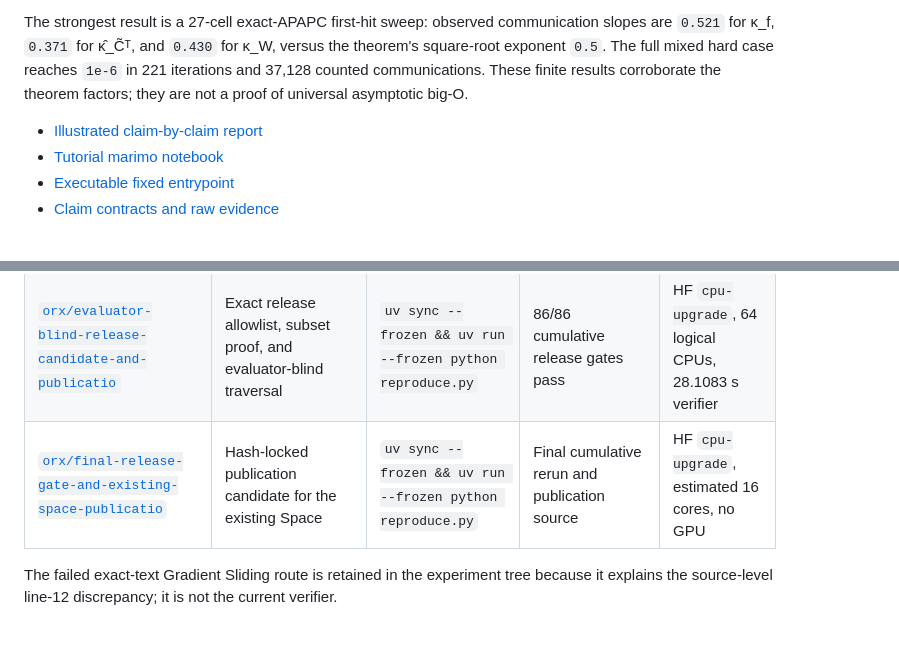
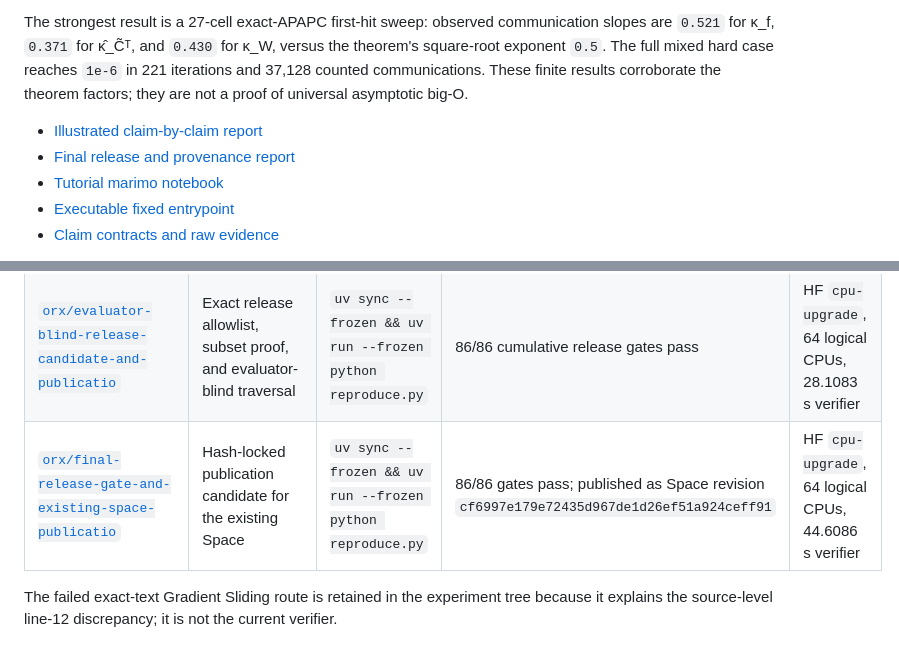
Before and after one commit to MachineLearning-Nerd/icml26-decentralized-mixed-affine-constraints-audit, a Markdown page: README.md, 2 parts joined by grey strips. GitHub-like rendering.

Commit message:
Publish final release report

```diff
--- a/README.md
+++ b/README.md
@@ -7,6 +7,7 @@ We tested all five judged claims from [arXiv:2602.04479](https://arxiv.org/abs/2
 The strongest result is a 27-cell exact-APAPC first-hit sweep: observed communication slopes are `0.521` for κ_f, `0.371` for κ̂_C̃ᵀ, and `0.430` for κ_W, versus the theorem's square-root exponent `0.5`. The full mixed hard case reaches `1e-6` in 221 iterations and 37,128 counted communications. These finite results corroborate the theorem factors; they are not a proof of universal asymptotic big-O.
 
 - [Illustrated claim-by-claim report](reports/full-reproduction/report.md)
+- [Final release and provenance report](reports/full-reproduction/release-report.md)
 - [Tutorial marimo notebook](notebooks/reproduction.py)
 - [Executable fixed entrypoint](reproduce.py)
 - [Claim contracts and raw evidence](.openresearch/artifacts)
@@ -33,7 +34,7 @@ Notebook validation note: the pinned marimo 0.15.5 CLI does not provide the requ
 | [`orx/faithful-hfl-vfl-and-constrained-mtl-application`](https://github.com/MachineLearning-Nerd/icml26-repro-KS6RbZMt8L-complexity-of-decentralized-optimization-with-mixed-affine-constraints/tree/orx/faithful-hfl-vfl-and-constrained-mtl-application) | Actual HFL, VFL, MTL learning tasks | `uv sync --frozen && uv run --frozen python reproduce.py` | Claim 4 VERIFIED, MEDIUM confidence | HF `cpu-upgrade`, 64 logical CPUs |
 | [`orx/materialized-report-notebook-and-protected-space`](https://github.com/MachineLearning-Nerd/icml26-repro-KS6RbZMt8L-complexity-of-decentralized-optimization-with-mixed-affine-constraints/tree/orx/materialized-report-notebook-and-protected-space) | Cumulative verifier and publication gates | `uv sync --frozen && uv run --frozen python reproduce.py` | 65/65 gates pass; protected Space candidate materialized | HF `cpu-upgrade`, 64 logical CPUs, 44.3397 s verifier |
 | [`orx/evaluator-blind-release-candidate-and-publicatio`](https://github.com/MachineLearning-Nerd/icml26-repro-KS6RbZMt8L-complexity-of-decentralized-optimization-with-mixed-affine-constraints/tree/orx/evaluator-blind-release-candidate-and-publicatio) | Exact release allowlist, subset proof, and evaluator-blind traversal | `uv sync --frozen && uv run --frozen python reproduce.py` | 86/86 cumulative release gates pass | HF `cpu-upgrade`, 64 logical CPUs, 28.1083 s verifier |
-| [`orx/final-release-gate-and-existing-space-publicatio`](https://github.com/MachineLearning-Nerd/icml26-repro-KS6RbZMt8L-complexity-of-decentralized-optimization-with-mixed-affine-constraints/tree/orx/final-release-gate-and-existing-space-publicatio) | Hash-locked publication candidate for the existing Space | `uv sync --frozen && uv run --frozen python reproduce.py` | Final cumulative rerun and publication source | HF `cpu-upgrade`, estimated 16 cores, no GPU |
+| [`orx/final-release-gate-and-existing-space-publicatio`](https://github.com/MachineLearning-Nerd/icml26-repro-KS6RbZMt8L-complexity-of-decentralized-optimization-with-mixed-affine-constraints/tree/orx/final-release-gate-and-existing-space-publicatio) | Hash-locked publication candidate for the existing Space | `uv sync --frozen && uv run --frozen python reproduce.py` | 86/86 gates pass; published as Space revision `cf6997e179e72435d967de1d26ef51a924ceff91` | HF `cpu-upgrade`, 64 logical CPUs, 44.6086 s verifier |
 
 The failed exact-text Gradient Sliding route is retained in the experiment tree because it explains the source-level line-12 discrepancy; it is not the current verifier.
 
```
Also changed, not shown: reports/full-reproduction/release-report.md (added, +64 -0 lines).
